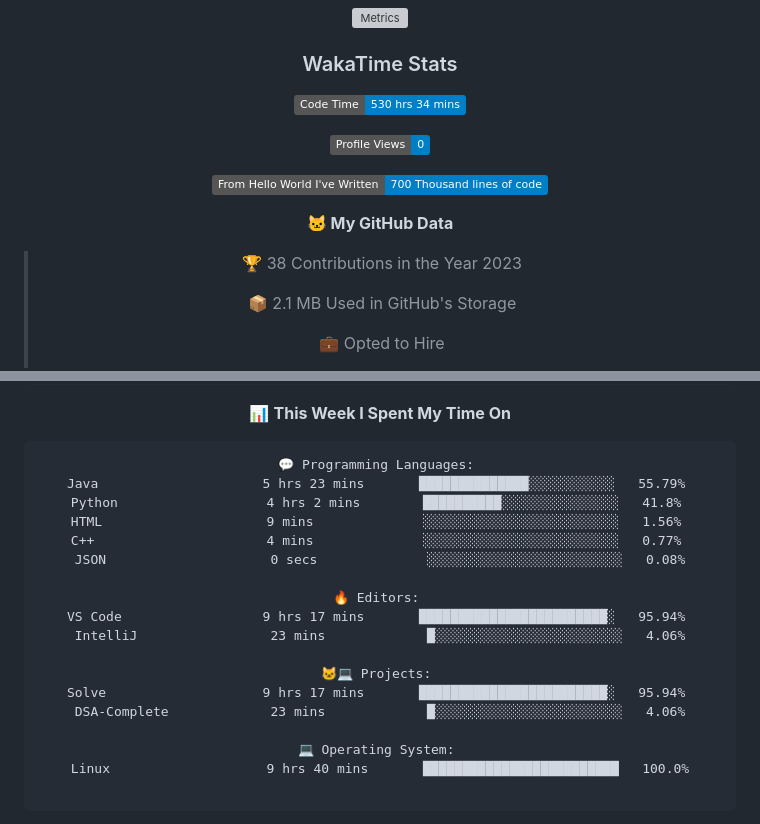
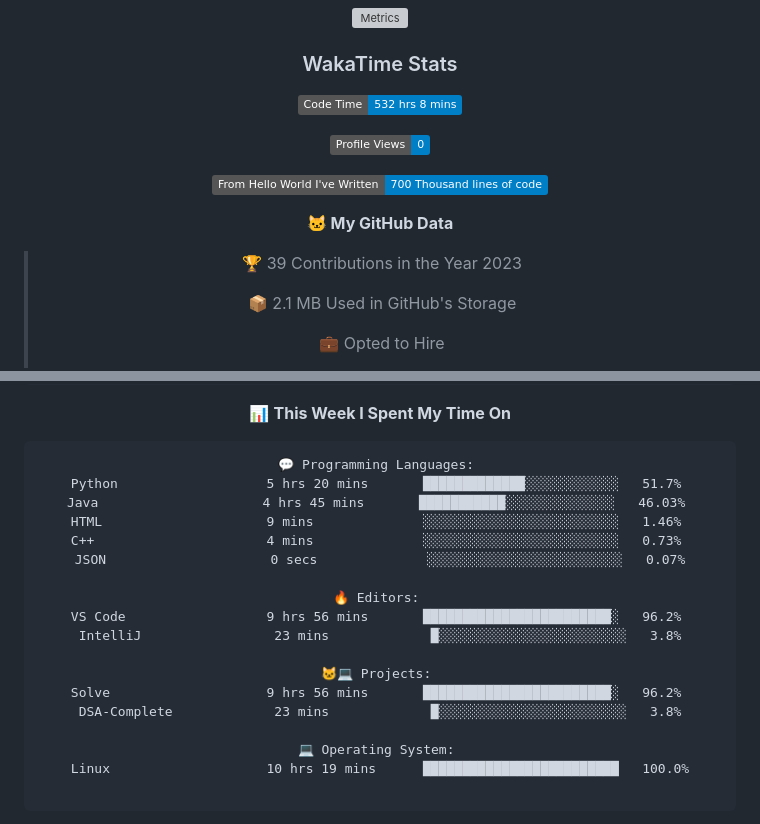
Before and after one commit to indrapaul824/indrapaul824, a Markdown page: README.md, 2 parts joined by grey strips. GitHub-like rendering; folded sections open; badges without logos; grey boxes are pictures that could not be loaded.

Commit message:
Updated with Dev Metrics

````diff
--- a/README.md
+++ b/README.md
@@ -149,7 +149,7 @@ Domain | Technology/Tool
 
 ### WakaTime Stats
 <!--START_SECTION:waka-->
-![Code Time](http://img.shields.io/badge/Code%20Time-530%20hrs%2034%20mins-blue)
+![Code Time](http://img.shields.io/badge/Code%20Time-532%20hrs%208%20mins-blue)
 
 ![Profile Views](http://img.shields.io/badge/Profile%20Views-0-blue)
 
@@ -157,7 +157,7 @@ Domain | Technology/Tool
 
 **🐱 My GitHub Data**
 
-> 🏆 38 Contributions in the Year 2023
+> 🏆 39 Contributions in the Year 2023
  >
 > 📦 2.1 MB Used in GitHub's Storage
  >
@@ -182,22 +182,22 @@ Domain | Technology/Tool
 
 ```text
 💬 Programming Languages:
-Java                     5 hrs 23 mins       ██████████████░░░░░░░░░░░   55.79%
-Python                   4 hrs 2 mins        ██████████░░░░░░░░░░░░░░░   41.8%
-HTML                     9 mins              ░░░░░░░░░░░░░░░░░░░░░░░░░   1.56%
-C++                      4 mins              ░░░░░░░░░░░░░░░░░░░░░░░░░   0.77%
-JSON                     0 secs              ░░░░░░░░░░░░░░░░░░░░░░░░░   0.08%
+Python                   5 hrs 20 mins       █████████████░░░░░░░░░░░░   51.7%
+Java                     4 hrs 45 mins       ███████████░░░░░░░░░░░░░░   46.03%
+HTML                     9 mins              ░░░░░░░░░░░░░░░░░░░░░░░░░   1.46%
+C++                      4 mins              ░░░░░░░░░░░░░░░░░░░░░░░░░   0.73%
+JSON                     0 secs              ░░░░░░░░░░░░░░░░░░░░░░░░░   0.07%
 
 🔥 Editors:
-VS Code                  9 hrs 17 mins       ████████████████████████░   95.94%
-IntelliJ                 23 mins             █░░░░░░░░░░░░░░░░░░░░░░░░   4.06%
+VS Code                  9 hrs 56 mins       ████████████████████████░   96.2%
+IntelliJ                 23 mins             █░░░░░░░░░░░░░░░░░░░░░░░░   3.8%
 
 🐱‍💻 Projects:
-Solve                    9 hrs 17 mins       ████████████████████████░   95.94%
-DSA-Complete             23 mins             █░░░░░░░░░░░░░░░░░░░░░░░░   4.06%
+Solve                    9 hrs 56 mins       ████████████████████████░   96.2%
+DSA-Complete             23 mins             █░░░░░░░░░░░░░░░░░░░░░░░░   3.8%
 
 💻 Operating System:
-Linux                    9 hrs 40 mins       █████████████████████████   100.0%
+Linux                    10 hrs 19 mins      █████████████████████████   100.0%
 
 ```
 
````
Also changed, not shown: other parts of README.md (+1 -1 lines).
